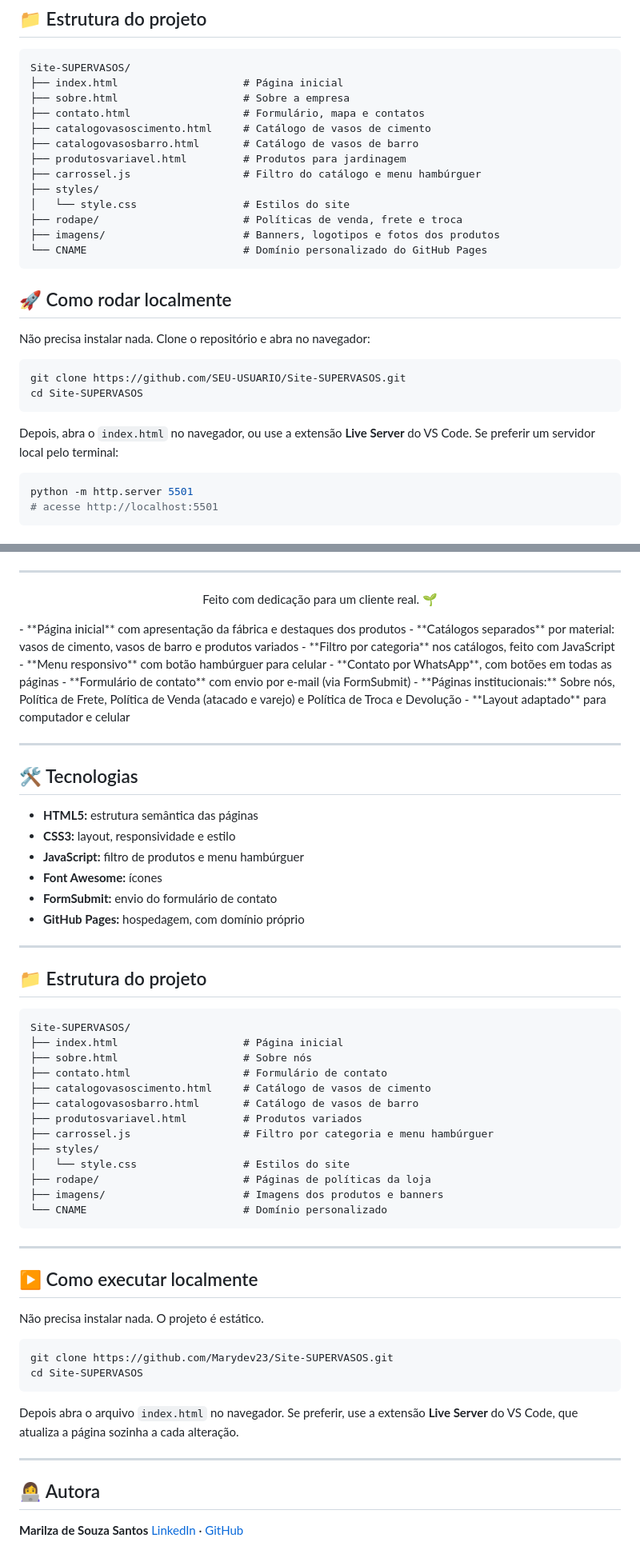
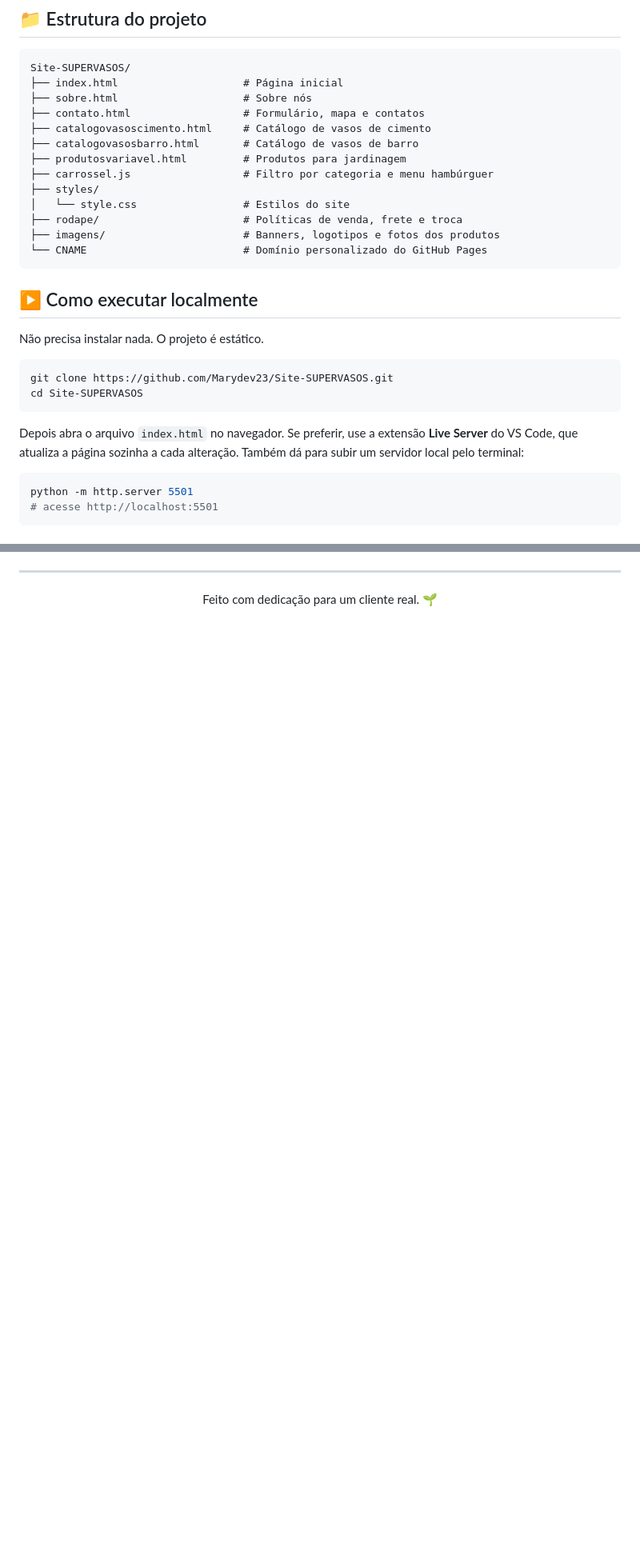
Before and after one commit to Marydev23/Site-SUPERVASOS, a Markdown page: README.md, 2 parts joined by grey strips. Shown at 80% size. Drawn GitHub-style; blank space fills up the shorter version.

Commit message:
Update README.md
Signed-off-by: Marilza Santos <140374542+Marydev23@users.noreply.github.com>

````diff
--- a/README.md
+++ b/README.md
@@ -68,12 +58,12 @@ Este repositório contém o site completo, que **está publicado e sendo usado p
 ```
 Site-SUPERVASOS/
 ├── index.html                    # Página inicial
-├── sobre.html                    # Sobre a empresa
+├── sobre.html                    # Sobre nós
 ├── contato.html                  # Formulário, mapa e contatos
 ├── catalogovasoscimento.html     # Catálogo de vasos de cimento
 ├── catalogovasosbarro.html       # Catálogo de vasos de barro
 ├── produtosvariavel.html         # Produtos para jardinagem
-├── carrossel.js                  # Filtro do catálogo e menu hambúrguer
+├── carrossel.js                  # Filtro por categoria e menu hambúrguer
 ├── styles/
 │   └── style.css                 # Estilos do site
 ├── rodape/                       # Políticas de venda, frete e troca
@@ -81,16 +71,16 @@ Site-SUPERVASOS/
 └── CNAME                         # Domínio personalizado do GitHub Pages
 ```
 
-## 🚀 Como rodar localmente
+## ▶️ Como executar localmente
 
-Não precisa instalar nada. Clone o repositório e abra no navegador:
+Não precisa instalar nada. O projeto é estático.
 
 ```bash
-git clone https://github.com/SEU-USUARIO/Site-SUPERVASOS.git
+git clone https://github.com/Marydev23/Site-SUPERVASOS.git
 cd Site-SUPERVASOS
 ```
 
-Depois, abra o `index.html` no navegador, ou use a extensão **Live Server** do VS Code. Se preferir um servidor local pelo terminal:
+Depois abra o arquivo `index.html` no navegador. Se preferir, use a extensão **Live Server** do VS Code, que atualiza a página sozinha a cada alteração. Também dá para subir um servidor local pelo terminal:
 
 ```bash
 python -m http.server 5501
@@ -122,64 +111,3 @@ Desenvolvedor Front-end
 ---
 
 <p align="center">Feito com dedicação para um cliente real. 🌱</p>
-- **Página inicial** com apresentação da fábrica e destaques dos produtos
-- **Catálogos separados** por material: vasos de cimento, vasos de barro e produtos variados
-- **Filtro por categoria** nos catálogos, feito com JavaScript
-- **Menu responsivo** com botão hambúrguer para celular
-- **Contato por WhatsApp**, com botões em todas as páginas
-- **Formulário de contato** com envio por e-mail (via FormSubmit)
-- **Páginas institucionais:** Sobre nós, Política de Frete, Política de Venda (atacado e varejo) e Política de Troca e Devolução
-- **Layout adaptado** para computador e celular
-
----
-
-## 🛠️ Tecnologias
-
-- **HTML5:** estrutura semântica das páginas
-- **CSS3:** layout, responsividade e estilo
-- **JavaScript:** filtro de produtos e menu hambúrguer
-- **Font Awesome:** ícones
-- **FormSubmit:** envio do formulário de contato
-- **GitHub Pages:** hospedagem, com domínio próprio
-
----
-
-## 📁 Estrutura do projeto
-
-```
-Site-SUPERVASOS/
-├── index.html                    # Página inicial
-├── sobre.html                    # Sobre nós
-├── contato.html                  # Formulário de contato
-├── catalogovasoscimento.html     # Catálogo de vasos de cimento
-├── catalogovasosbarro.html       # Catálogo de vasos de barro
-├── produtosvariavel.html         # Produtos variados
-├── carrossel.js                  # Filtro por categoria e menu hambúrguer
-├── styles/
-│   └── style.css                 # Estilos do site
-├── rodape/                       # Páginas de políticas da loja
-├── imagens/                      # Imagens dos produtos e banners
-└── CNAME                         # Domínio personalizado
-```
-
----
-
-## ▶️ Como executar localmente
-
-Não precisa instalar nada. O projeto é estático.
-
-```bash
-git clone https://github.com/Marydev23/Site-SUPERVASOS.git
-cd Site-SUPERVASOS
-```
-
-Depois abra o arquivo `index.html` no navegador. Se preferir, use a extensão **Live Server** do VS Code, que atualiza a página sozinha a cada alteração.
-
----
-
-
-
-## 👩‍💻 Autora
-
-**Marilza de Souza Santos**
-[LinkedIn](https://www.linkedin.com/in/marilzadesouza) · [GitHub](https://github.com/Marydev23)
````
Also changed, not shown: other parts of README.md (+14 -25 lines).
